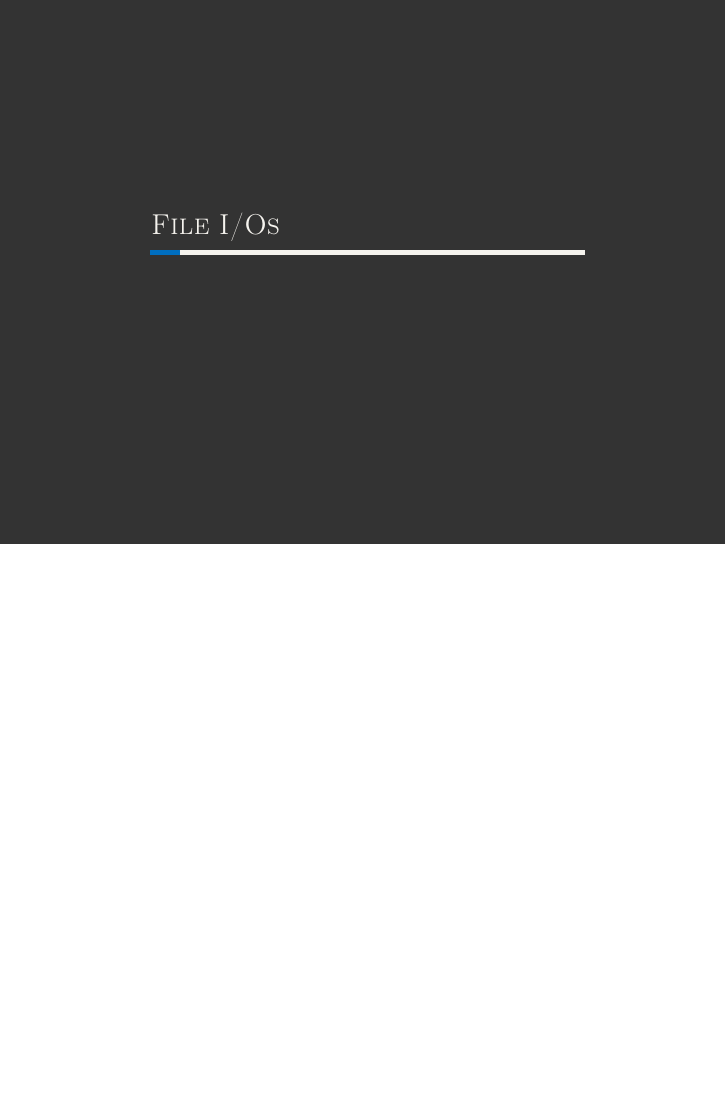
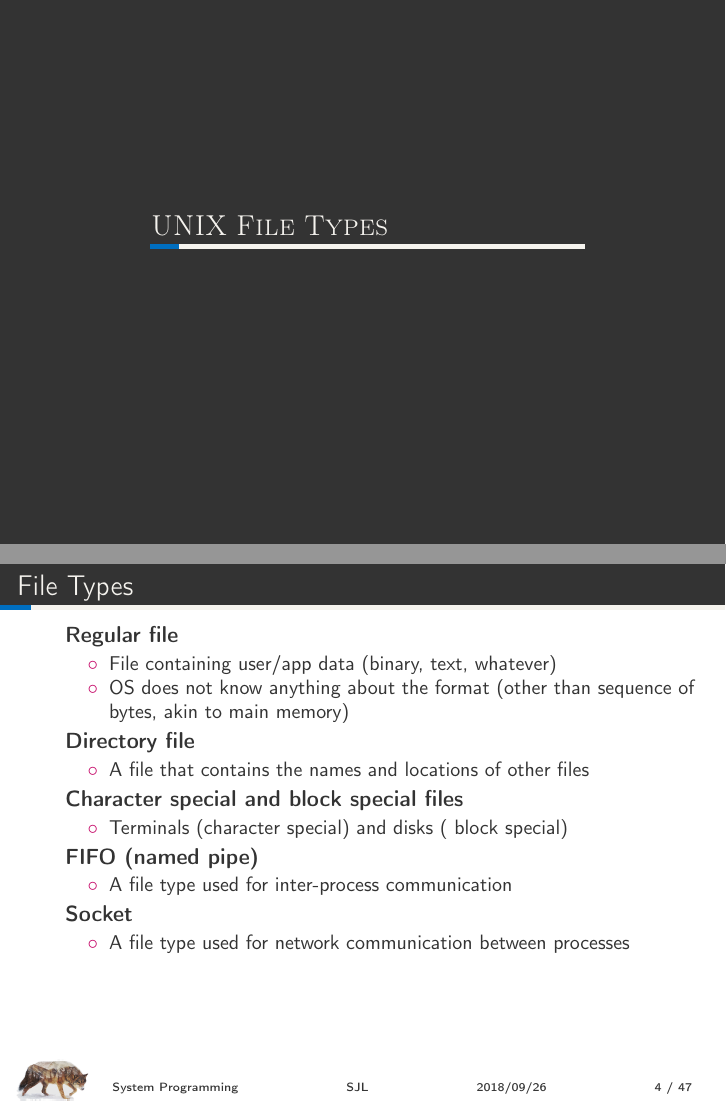
Before and after one commit to resourceful/lecture_sysprog, LaTeX slides (02-file_io/02-file_io.tex): page 3 of 48 before the commit and pages 3 and 8 of 54 after it, the two joined at a grey line, the shorter picture padded with empty space. Compiled offline with pdfLaTeX; a LaTeX package or settings file that is missing is left out.

Commit message:
Updated by Aldiyar S

```diff
--- a/02-file_io/02-file_io.tex
+++ b/02-file_io/02-file_io.tex
@@ -37,6 +37,35 @@
 
 
 %---------------------------------------------------------
+\section{UNIX File Types}
+
+\begin{frame}[t]{File Types}
+\begin{enumerate}[ ]
+\item <1-> \textbf{Regular file}
+\begin{itemize}
+	\item File containing user/app data (binary, text, whatever)
+	\item OS does not know anything about the format (other than sequence of bytes, akin to main memory)
+\end{itemize}
+\item <2-> \textbf{Directory file}
+\begin{itemize}
+	\item A file that contains the names and locations of other files
+\end{itemize}
+\item <3-> \textbf{Character special and block special files}
+\begin{itemize}
+	\item Terminals (character special) and disks ( block special)
+\end{itemize}
+\item <4-> \textbf{FIFO (named pipe)}
+\begin{itemize}
+	\item A file type used for inter-process communication
+\end{itemize}
+\item <5-> \textbf{Socket}
+\begin{itemize}
+	\item A file type used for network communication between processes
+\end{itemize}
+\end{enumerate}
+\end{frame}
+
+
 \section{File I/Os}
 
 \begin{frame}[t]{File Descriptors}
```
Also changed, not shown: 02-file_io/02-file_io.pdf.
